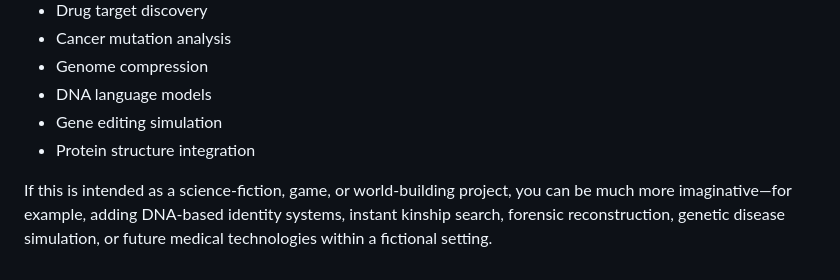
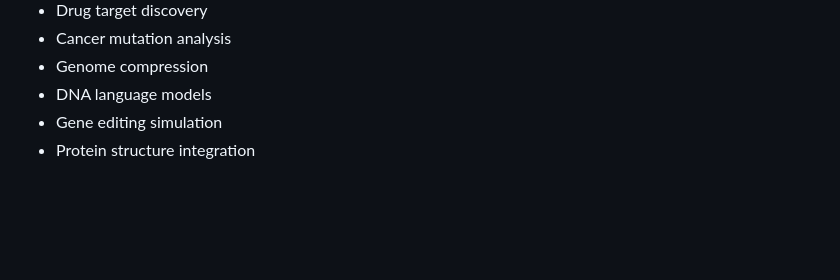
Before and after one commit to 90thetecafe/GeneAtlas, a Markdown page: README.md, the part around the change. Drawn GitHub-style; blank space fills up the shorter version.

```diff
--- a/README.md
+++ b/README.md
@@ -174,5 +174,3 @@ GenomeAI/
 * DNA language models
 * Gene editing simulation
 * Protein structure integration
-
-If this is intended as a science-fiction, game, or world-building project, you can be much more imaginative—for example, adding DNA-based identity systems, instant kinship search, forensic reconstruction, genetic disease simulation, or future medical technologies within a fictional setting.
```
